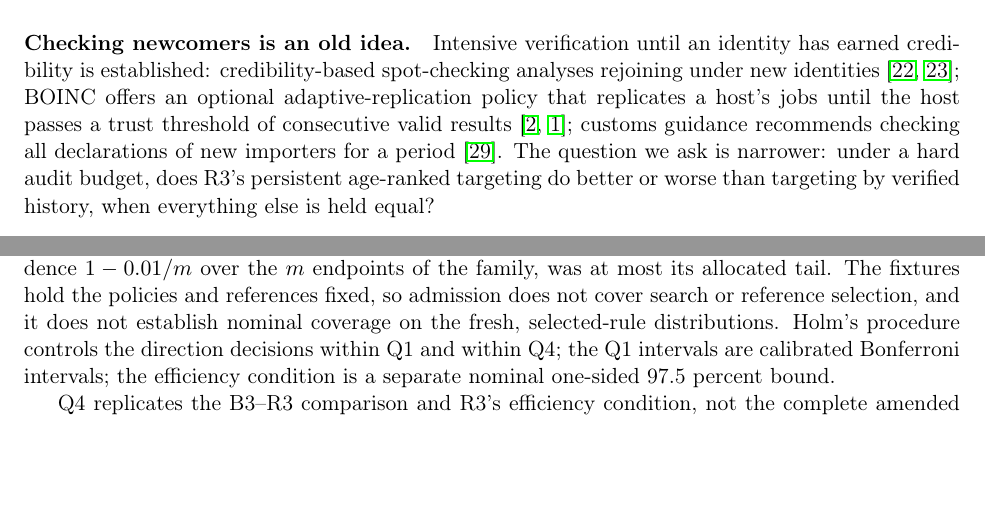
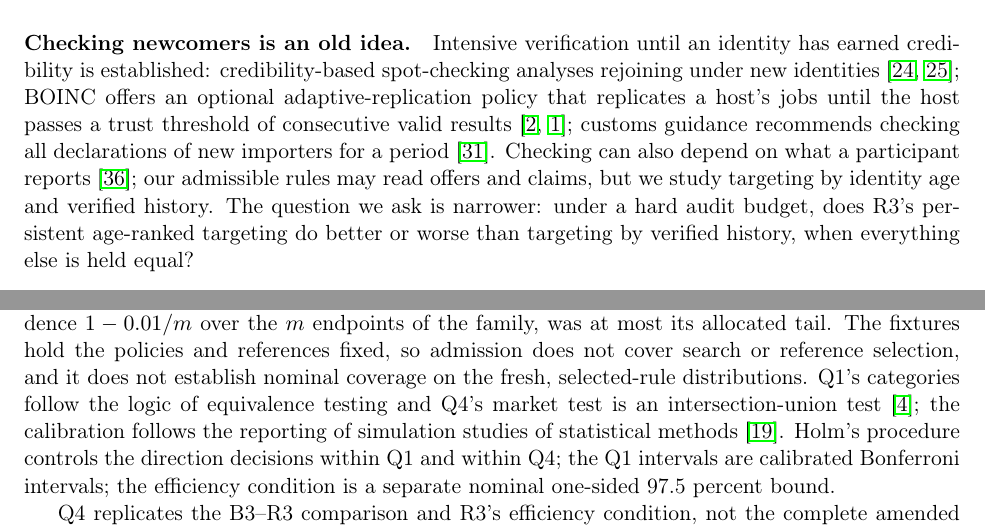
Before and after one commit to demirelo/touchstone-registered-tests, a LaTeX paper (docs/revision/paper-v2/main.tex): two parts of pages 2 and 10 of 23 before the commit and two parts of pages 2 and 10 of 24 after it, joined at a grey line, cut so that both start at the same text, the shorter picture padded with empty space. Compiled offline with pdfLaTeX.

Commit message:
Paper: four suggested references, verified from primary sources (publisher PDFs, Crossref), cited where they support the text; response letter for round 4
Co-Authored-By: Claude Opus 5.5 <noreply@anthropic.com>

```diff
--- a/docs/revision/paper-v2/main.tex
+++ b/docs/revision/paper-v2/main.tex
@@ -29,7 +29,7 @@ FlashProve, for example, proves that a committed integer model produced a given
 
 We study what checking alone can do when the usual remedies against cheap identities are unavailable. The mechanism class excludes entry fees, identity certification, and collateral before receipts, and a sanctioned provider may re-enter at once under a fresh identity. The rules refund the escrow of a failed job and exclude the serving identity for a finite number of rounds. The population is a fixed set of providers, each with one active identity at a time; concurrent aliases, pre-aged reserve identities, and additional entrants (Sybil attacks~\cite{douceur2002sybil}) are outside the model.
 
-\paragraph{Checking newcomers is an old idea.} Intensive verification until an identity has earned credibility is established: credibility-based spot-checking analyses rejoining under new identities~\cite{sarmenta2001ccgrid,sarmenta2001sabotage}; BOINC offers an optional adaptive-replication policy that replicates a host's jobs until the host passes a trust threshold of consecutive valid results~\cite{anderson2009diversity,boincwiki}; customs guidance recommends checking all declarations of new importers for a period~\cite{walsh2003postrelease}. The question we ask is narrower: under a hard audit budget, does R3's persistent age-ranked targeting do better or worse than targeting by verified history, when everything else is held equal?
+\paragraph{Checking newcomers is an old idea.} Intensive verification until an identity has earned credibility is established: credibility-based spot-checking analyses rejoining under new identities~\cite{sarmenta2001ccgrid,sarmenta2001sabotage}; BOINC offers an optional adaptive-replication policy that replicates a host's jobs until the host passes a trust threshold of consecutive valid results~\cite{anderson2009diversity,boincwiki}; customs guidance recommends checking all declarations of new importers for a period~\cite{walsh2003postrelease}. Checking can also depend on what a participant reports~\cite{zarkoob2020spot}; our admissible rules may read offers and claims, but we study targeting by identity age and verified history. The question we ask is narrower: under a hard audit budget, does R3's persistent age-ranked targeting do better or worse than targeting by verified history, when everything else is held equal?
 
 \paragraph{The rule.} For B2 and B3 with refund-and-ban enforcement and no bonds, immediate free replacement restores the same distribution of payoff-relevant future states up to identity relabelling, so a ban adds no continuation cost; refunds of failed jobs still apply (Corollary~\ref{cor:uniform}). R3 gives audit priority to the jobs of identities in their first $L$ rounds, auditing all of them when the round's quota covers them, and spends half of the remaining audits on the newest established identities. Its priority window expires, but the newest-first targeting does not: while a replacement is uniquely the newest established identity, it receives at least $\min(s, \lceil r/\const{2} \rceil)$ of the $r$ residual audits, $s$ being its served jobs (Lemma~\ref{lem:coverage} and the remark after it). We call the resulting charge on newcomers \emph{audit dues}.
 
@@ -168,7 +168,7 @@ Amended, gain reduction vs B3 & PASS & lower \evone{0.276} \\
 
 \paragraph{Fresh markets.} The block hash seeds a generator of market instances around the headline market: fixed scale, noise, budget ratio, audit cost, and cost-quality association, with provider ceilings, costs, capacities, and the top job value drawn per instance (Appendix~\ref{app:params}). Six instances and 200 evaluation seeds per market were drawn from it. The claims concern this neighbourhood, not markets in general.
 
-\paragraph{Decision rules.} Table~\ref{tab:rules-v2} summarises them; the protocol file is the authority. Pooled statistics weight the six markets equally, and intervals use a studentized bootstrap (\const{9999} resamples) that resamples seeds within each market, pairing the rules' outcomes on each seed; this measures uncertainty over seeds in the six fixed markets, not over new markets or repeated searches. The gain is $g = (\pi^{A} - \pi^{T})/(S^*/N)$, attacked profit minus the profit of the rule's frozen truthful reference, normalised by the first-best surplus per provider; with $N = \const{10}$ providers, the Q1 margin of $\const{0.05}$ is half a percent of the first-best surplus. \emph{Calibration.} A multiplier $\kappa$ replaces each nominal tail $\alpha_e$ by $\kappa\alpha_e$, so $\kappa < \const{1}$ widens the intervals. It was selected from $\{1, 1/2, 1/4\}$ on fixtures built from frozen development attacks and references on the headline market and dev0 (pools of \const{20000} seeds per market; Q1 in six equal strata), using \const{10000} selection replications, and admitted on \const{20000} independent validation replications if every endpoint's Clopper--Pearson upper bound on its miss rate, at confidence $1 - \const{0.01}/m$ over the $m$ endpoints of the family, was at most its allocated tail. The fixtures hold the policies and references fixed, so admission does not cover search or reference selection, and it does not establish nominal coverage on the fresh, selected-rule distributions. Holm's procedure controls the direction decisions within Q1 and within Q4; the Q1 intervals are calibrated Bonferroni intervals; the efficiency condition is a separate nominal one-sided \const{97.5} percent bound.
+\paragraph{Decision rules.} Table~\ref{tab:rules-v2} summarises them; the protocol file is the authority. Pooled statistics weight the six markets equally, and intervals use a studentized bootstrap (\const{9999} resamples) that resamples seeds within each market, pairing the rules' outcomes on each seed; this measures uncertainty over seeds in the six fixed markets, not over new markets or repeated searches. The gain is $g = (\pi^{A} - \pi^{T})/(S^*/N)$, attacked profit minus the profit of the rule's frozen truthful reference, normalised by the first-best surplus per provider; with $N = \const{10}$ providers, the Q1 margin of $\const{0.05}$ is half a percent of the first-best surplus. \emph{Calibration.} A multiplier $\kappa$ replaces each nominal tail $\alpha_e$ by $\kappa\alpha_e$, so $\kappa < \const{1}$ widens the intervals. It was selected from $\{1, 1/2, 1/4\}$ on fixtures built from frozen development attacks and references on the headline market and dev0 (pools of \const{20000} seeds per market; Q1 in six equal strata), using \const{10000} selection replications, and admitted on \const{20000} independent validation replications if every endpoint's Clopper--Pearson upper bound on its miss rate, at confidence $1 - \const{0.01}/m$ over the $m$ endpoints of the family, was at most its allocated tail. The fixtures hold the policies and references fixed, so admission does not cover search or reference selection, and it does not establish nominal coverage on the fresh, selected-rule distributions. Q1's categories follow the logic of equivalence testing and Q4's market test is an intersection-union test~\cite{berger1996bioequivalence}; the calibration follows the reporting of simulation studies of statistical methods~\cite{morris2019simulation}. Holm's procedure controls the direction decisions within Q1 and within Q4; the Q1 intervals are calibrated Bonferroni intervals; the efficiency condition is a separate nominal one-sided \const{97.5} percent bound.
 
 \begin{table}[t]\centering\small
 \begin{tabular}{@{}lp{\const{0.78}\linewidth}@{}}\toprule
```
Also changed, not shown: docs/revision/paper-v2/refs.bib (+8 -0 lines), docs/revision/paper-v2/main.tex (2 more changed lines).
